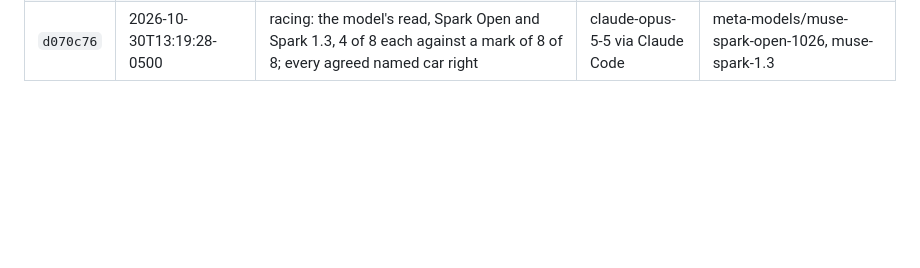
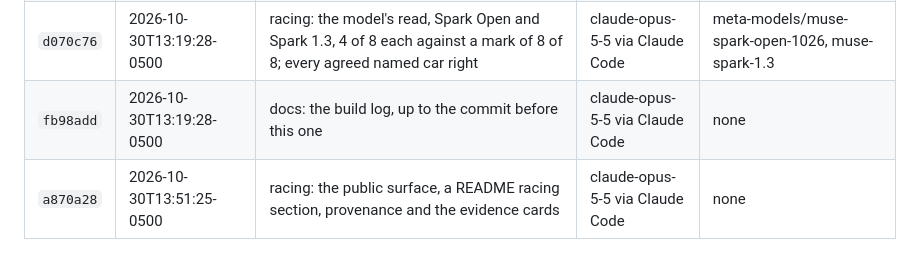
Before and after one commit to BrockDawg/faultline, a Markdown page: BUILD_LOG.md, the part around the change. Drawn GitHub-style; blank space fills up the shorter version.

Commit message:
docs: the build log, up to the commit before this one
Co-Authored-By: Claude Opus 5.5 <noreply@anthropic.com>
Claude-Session: https://claude.ai/code/session_01NSNgmncV1og3VcTYkh8F6D
Built-With: claude-opus-5-5 via Claude Code
Meta-Models: none
Built-On: 2026-10-30T13:51:26-0500

```diff
--- a/BUILD_LOG.md
+++ b/BUILD_LOG.md
@@ -69,3 +69,5 @@ Generated from git by `scripts/build_log.py`; covers every commit up to the one
 | `74aca13` | 2026-10-30T12:28:44-0500 | racing: the model is sent 8 frames a read, 1 a second around the moment; every cut frame stays on the line | claude-opus-5-5 via Claude Code | none |
 | `f952270` | 2026-10-30T12:55:07-0500 | racing: the model's reason gets the name check the LOG states, not the path check; stored replies judged again at $0 | claude-opus-5-5 via Claude Code | meta-models/muse-spark-open-1026 |
 | `d070c76` | 2026-10-30T13:19:28-0500 | racing: the model's read, Spark Open and Spark 1.3, 4 of 8 each against a mark of 8 of 8; every agreed named car right | claude-opus-5-5 via Claude Code | meta-models/muse-spark-open-1026, muse-spark-1.3 |
+| `fb98add` | 2026-10-30T13:19:28-0500 | docs: the build log, up to the commit before this one | claude-opus-5-5 via Claude Code | none |
+| `a870a28` | 2026-10-30T13:51:25-0500 | racing: the public surface, a README racing section, provenance and the evidence cards | claude-opus-5-5 via Claude Code | none |
```
